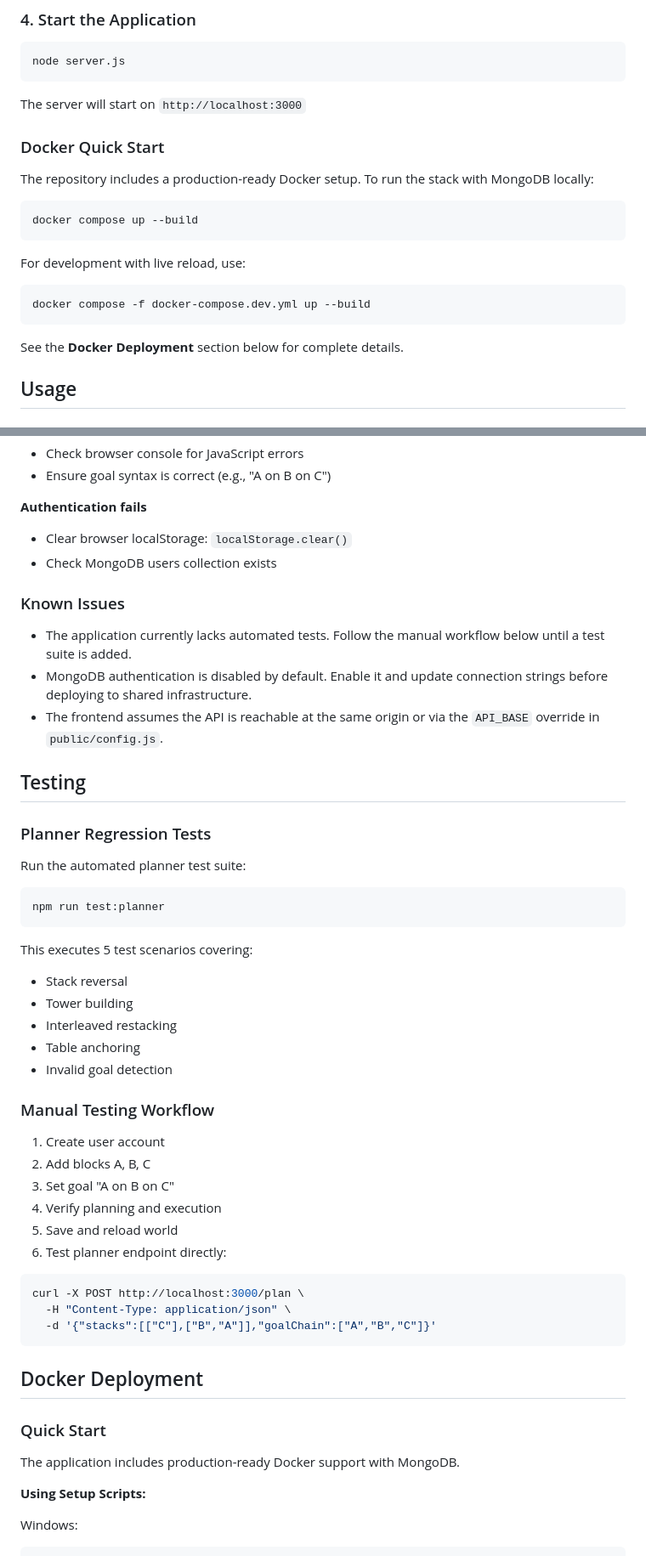
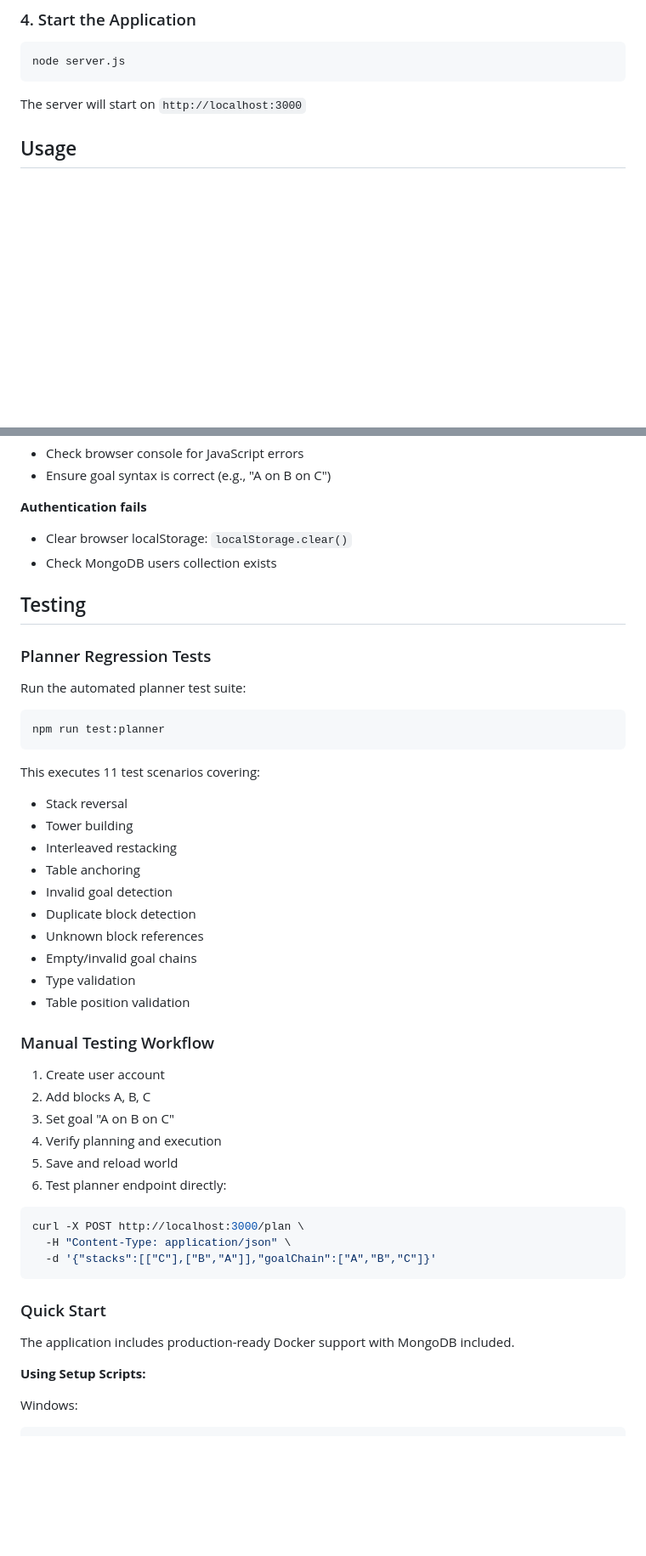
Before and after one commit to CSIT321-BDI-Agent/BDI-Agent, a Markdown page: README.md, 2 parts joined by grey strips. Shown at 85% size. GitHub-like rendering; folded sections open; blank space fills up the shorter version.

````diff
--- a/README.md
+++ b/README.md
@@ -68,21 +114,7 @@ node server.js
 
 The server will start on `http://localhost:3000`
 
-### Docker Quick Start
-
-The repository includes a production-ready Docker setup. To run the stack with MongoDB locally:
-
-```bash
-docker compose up --build
-```
-
-For development with live reload, use:
-
-```bash
-docker compose -f docker-compose.dev.yml up --build
-```
-
-See the **Docker Deployment** section below for complete details.
+</details>
 
 ## Usage
 
@@ -239,11 +275,6 @@ When running under Docker, environment variables are provided via the compose fi
 - Clear browser localStorage: `localStorage.clear()`
 - Check MongoDB users collection exists
 
-### Known Issues
-- The application currently lacks automated tests. Follow the manual workflow below until a test suite is added.
-- MongoDB authentication is disabled by default. Enable it and update connection strings before deploying to shared infrastructure.
-- The frontend assumes the API is reachable at the same origin or via the `API_BASE` override in `public/config.js`.
-
 ## Testing
 
 ### Planner Regression Tests
@@ -253,12 +284,17 @@ Run the automated planner test suite:
 npm run test:planner
 ```
 
-This executes 5 test scenarios covering:
+This executes 11 test scenarios covering:
 - Stack reversal
 - Tower building
 - Interleaved restacking
 - Table anchoring
 - Invalid goal detection
+- Duplicate block detection
+- Unknown block references
+- Empty/invalid goal chains
+- Type validation
+- Table position validation
 
 ### Manual Testing Workflow
 
@@ -274,11 +310,9 @@ curl -X POST http://localhost:3000/plan \
   -d '{"stacks":[["C"],["B","A"]],"goalChain":["A","B","C"]}'
 ```
 
-## Docker Deployment
-
 ### Quick Start
 
-The application includes production-ready Docker support with MongoDB.
+The application includes production-ready Docker support with MongoDB included.
 
 **Using Setup Scripts:**
 
````
Also changed, not shown: other parts of README.md (+54 -4 lines).
